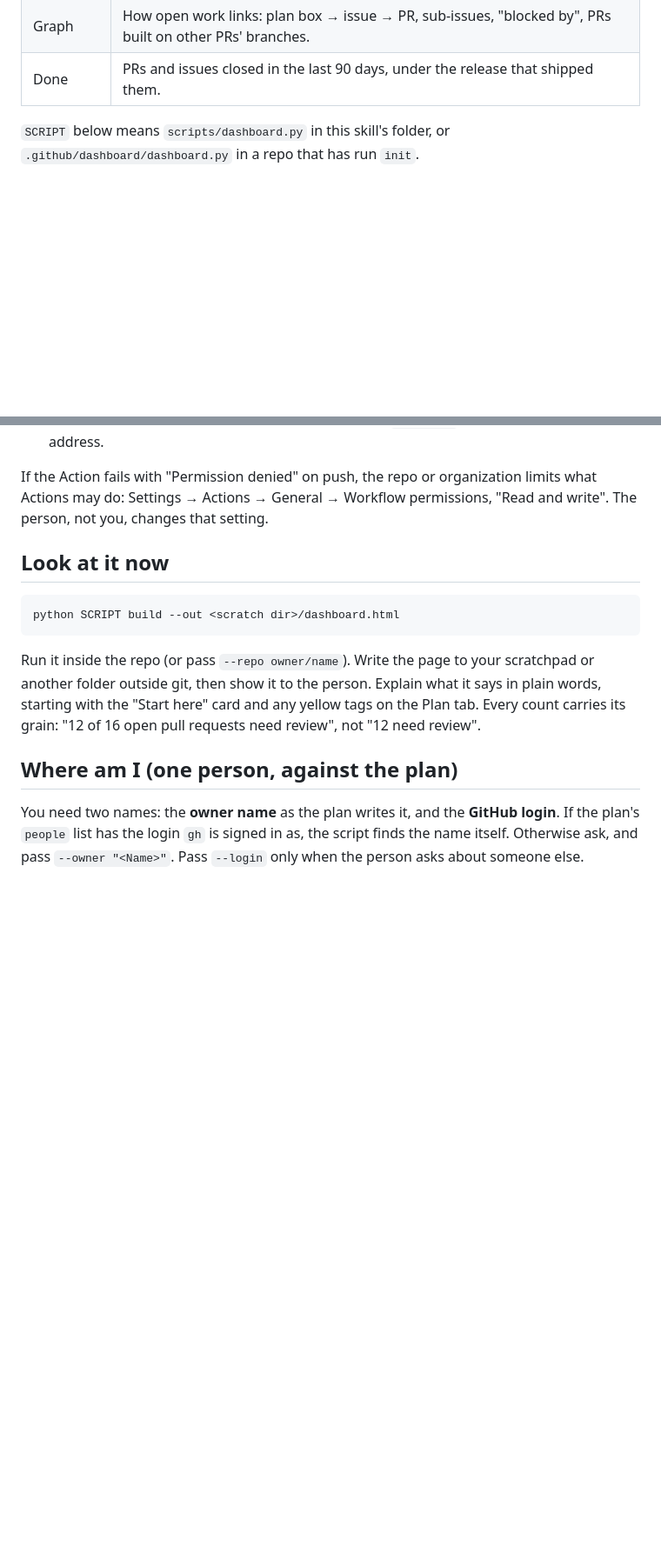
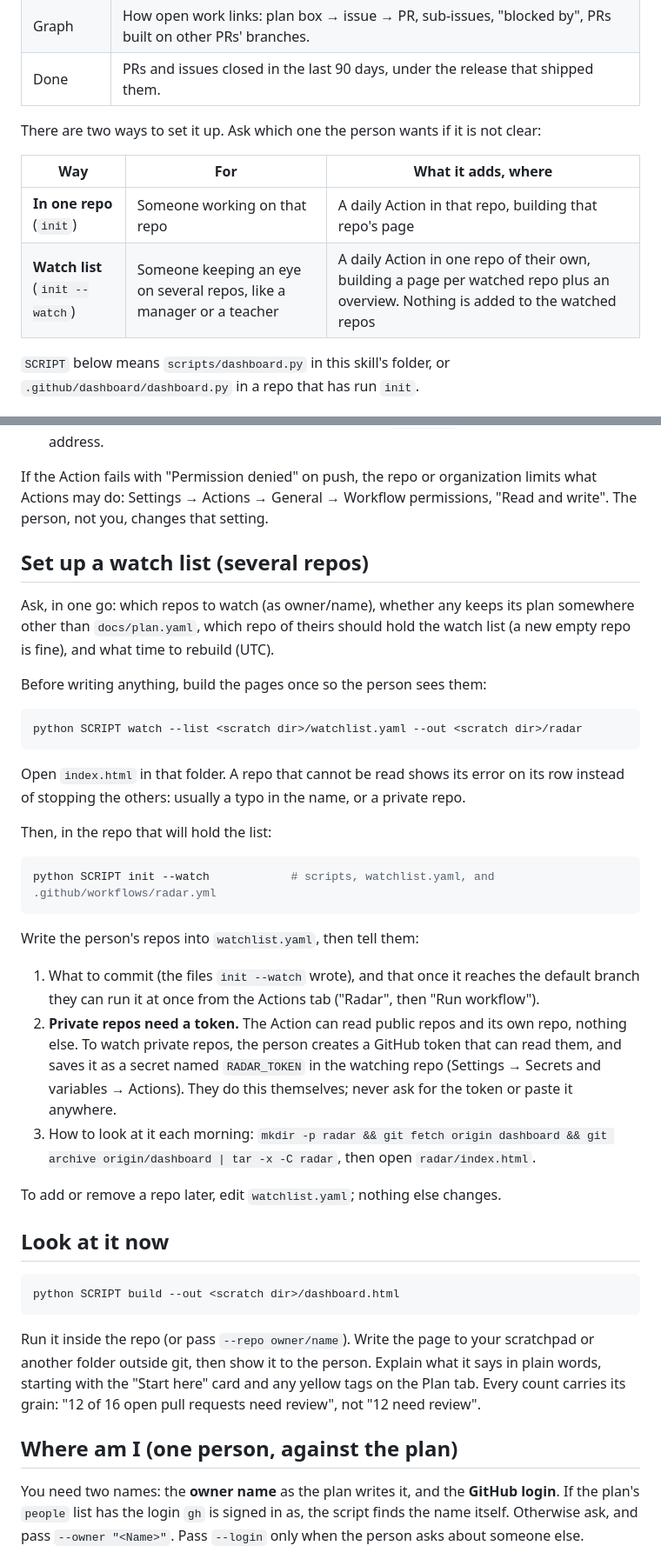
Before and after one commit to sv642-hub/repo-radar, a Markdown page: skills/repo-radar/SKILL.md, 2 parts joined by grey strips. Shown at 87% size. Drawn GitHub-style; blank space fills up the shorter version.

````diff
--- a/skills/repo-radar/SKILL.md
+++ b/skills/repo-radar/SKILL.md
@@ -18,6 +18,13 @@ Its tabs:
 | Issues | Open issues: nobody on it yet, someone assigned, a PR is open. |
 | Graph | How open work links: plan box → issue → PR, sub-issues, "blocked by", PRs built on other PRs' branches. |
 | Done | PRs and issues closed in the last 90 days, under the release that shipped them. |
+
+There are two ways to set it up. Ask which one the person wants if it is not clear:
+
+| Way | For | What it adds, where |
+|---|---|---|
+| **In one repo** (`init`) | Someone working on that repo | A daily Action in that repo, building that repo's page |
+| **Watch list** (`init --watch`) | Someone keeping an eye on several repos, like a manager or a teacher | A daily Action in one repo of their own, building a page per watched repo plus an overview. Nothing is added to the watched repos |
 
 `SCRIPT` below means `scripts/dashboard.py` in this skill's folder, or
 `.github/dashboard/dashboard.py` in a repo that has run `init`.
@@ -78,6 +85,42 @@ and refuses to replace files that exist. Then:
 If the Action fails with "Permission denied" on push, the repo or organization
 limits what Actions may do: Settings → Actions → General → Workflow permissions,
 "Read and write". The person, not you, changes that setting.
+
+## Set up a watch list (several repos)
+
+Ask, in one go: which repos to watch (as owner/name), whether any keeps its plan
+somewhere other than `docs/plan.yaml`, which repo of theirs should hold the watch
+list (a new empty repo is fine), and what time to rebuild (UTC).
+
+Before writing anything, build the pages once so the person sees them:
+
+```bash
+python SCRIPT watch --list <scratch dir>/watchlist.yaml --out <scratch dir>/radar
+```
+
+Open `index.html` in that folder. A repo that cannot be read shows its error on its
+row instead of stopping the others: usually a typo in the name, or a private repo.
+
+Then, in the repo that will hold the list:
+
+```bash
+python SCRIPT init --watch            # scripts, watchlist.yaml, and .github/workflows/radar.yml
+```
+
+Write the person's repos into `watchlist.yaml`, then tell them:
+
+1. What to commit (the files `init --watch` wrote), and that once it reaches the
+   default branch they can run it at once from the Actions tab ("Radar", then "Run workflow").
+2. **Private repos need a token.** The Action can read public repos and its own repo,
+   nothing else. To watch private repos, the person creates a GitHub token that can
+   read them, and saves it as a secret named `RADAR_TOKEN` in the watching repo
+   (Settings → Secrets and variables → Actions). They do this themselves; never ask
+   for the token or paste it anywhere.
+3. How to look at it each morning:
+   `mkdir -p radar && git fetch origin dashboard && git archive origin/dashboard | tar -x -C radar`,
+   then open `radar/index.html`.
+
+To add or remove a repo later, edit `watchlist.yaml`; nothing else changes.
 
 ## Look at it now
 
````
Also changed, not shown: other parts of skills/repo-radar/SKILL.md (+1 -1 lines), README.md (+55 -12 lines), docs/screenshot-overview.png (added), 7 other files.
